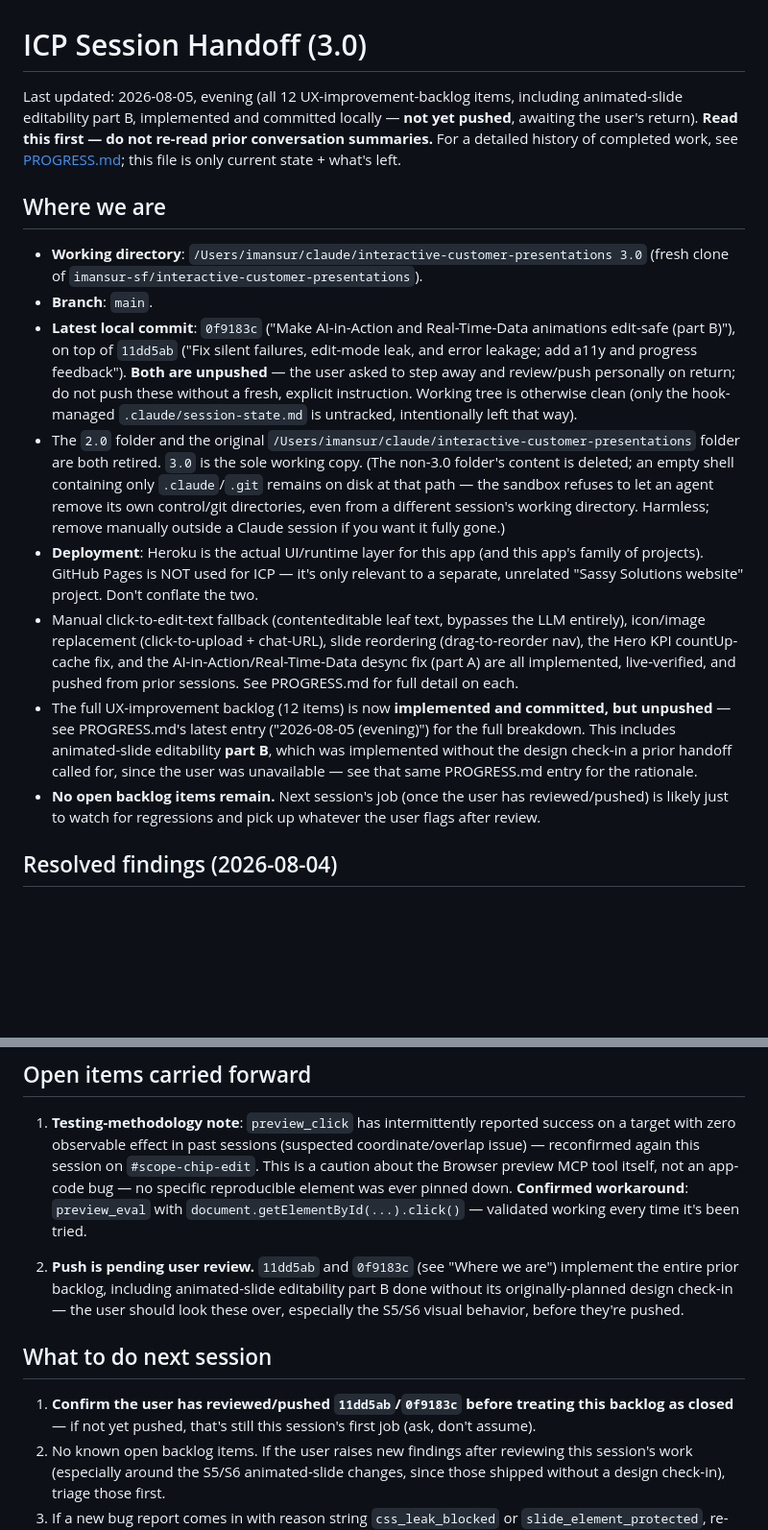
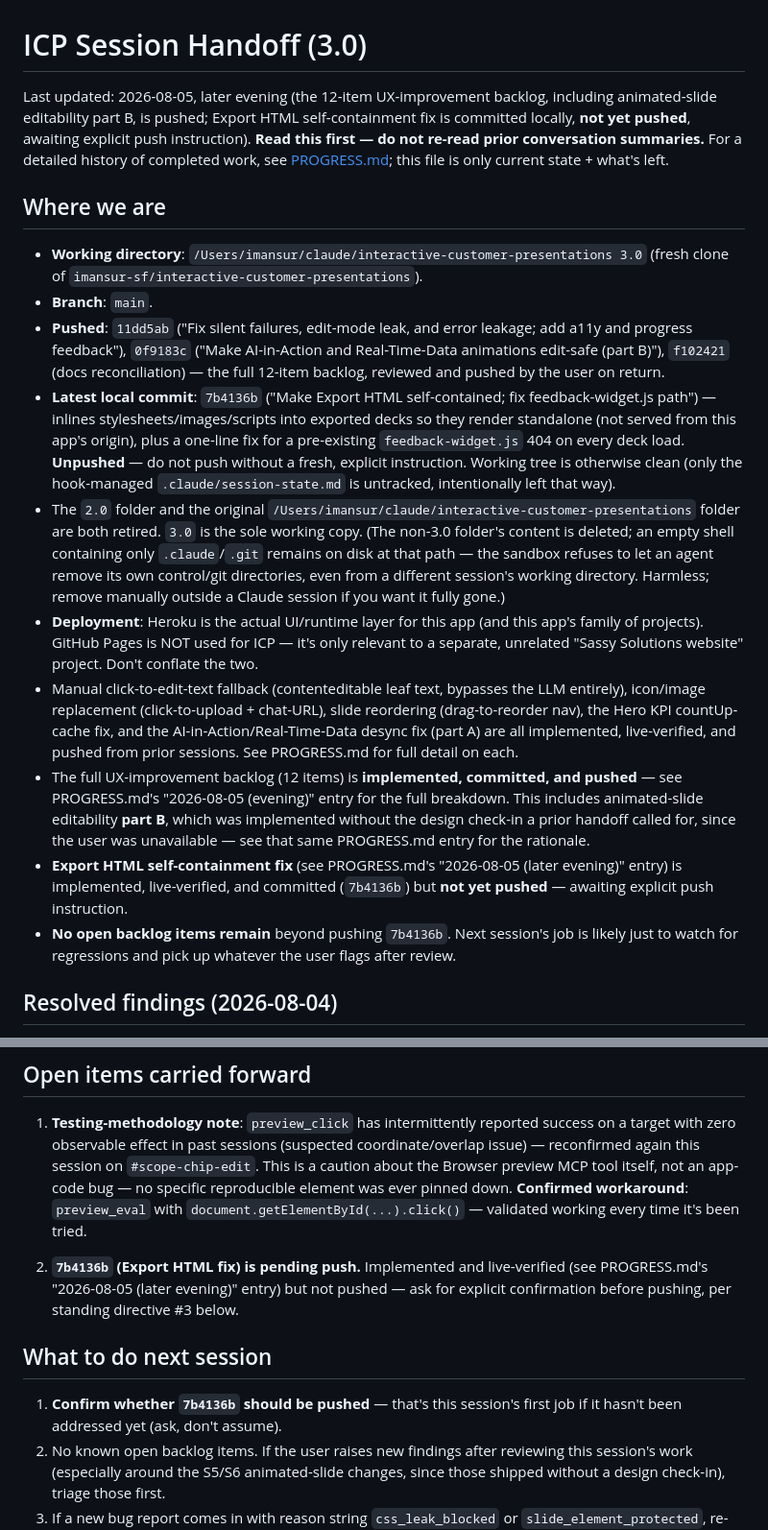
Before and after one commit to imansur-sf/interactive-customer-presentations, a Markdown page: HANDOFF.md, 2 parts joined by grey strips. Shown at 96% size. Rendered like a GitHub page; blank space fills up the shorter version.

```diff
--- a/HANDOFF.md
+++ b/HANDOFF.md
@@ -1,17 +1,19 @@
 # ICP Session Handoff (3.0)
 
-Last updated: 2026-08-05, evening (all 12 UX-improvement-backlog items, including animated-slide editability part B, implemented and committed locally — **not yet pushed**, awaiting the user's return). **Read this first — do not re-read prior conversation summaries.** For a detailed history of completed work, see [PROGRESS.md](PROGRESS.md); this file is only current state + what's left.
+Last updated: 2026-08-05, later evening (the 12-item UX-improvement backlog, including animated-slide editability part B, is pushed; Export HTML self-containment fix is committed locally, **not yet pushed**, awaiting explicit push instruction). **Read this first — do not re-read prior conversation summaries.** For a detailed history of completed work, see [PROGRESS.md](PROGRESS.md); this file is only current state + what's left.
 
 ## Where we are
 
 - **Working directory**: `/Users/imansur/claude/interactive-customer-presentations 3.0` (fresh clone of `imansur-sf/interactive-customer-presentations`).
 - **Branch**: `main`.
-- **Latest local commit**: `0f9183c` ("Make AI-in-Action and Real-Time-Data animations edit-safe (part B)"), on top of `11dd5ab` ("Fix silent failures, edit-mode leak, and error leakage; add a11y and progress feedback"). **Both are unpushed** — the user asked to step away and review/push personally on return; do not push these without a fresh, explicit instruction. Working tree is otherwise clean (only the hook-managed `.claude/session-state.md` is untracked, intentionally left that way).
+- **Pushed**: `11dd5ab` ("Fix silent failures, edit-mode leak, and error leakage; add a11y and progress feedback"), `0f9183c` ("Make AI-in-Action and Real-Time-Data animations edit-safe (part B)"), `f102421` (docs reconciliation) — the full 12-item backlog, reviewed and pushed by the user on return.
+- **Latest local commit**: `7b4136b` ("Make Export HTML self-contained; fix feedback-widget.js path") — inlines stylesheets/images/scripts into exported decks so they render standalone (not served from this app's origin), plus a one-line fix for a pre-existing `feedback-widget.js` 404 on every deck load. **Unpushed** — do not push without a fresh, explicit instruction. Working tree is otherwise clean (only the hook-managed `.claude/session-state.md` is untracked, intentionally left that way).
 - The `2.0` folder and the original `/Users/imansur/claude/interactive-customer-presentations` folder are both retired. `3.0` is the sole working copy. (The non-3.0 folder's content is deleted; an empty shell containing only `.claude`/`.git` remains on disk at that path — the sandbox refuses to let an agent remove its own control/git directories, even from a different session's working directory. Harmless; remove manually outside a Claude session if you want it fully gone.)
 - **Deployment**: Heroku is the actual UI/runtime layer for this app (and this app's family of projects). GitHub Pages is NOT used for ICP — it's only relevant to a separate, unrelated "Sassy Solutions website" project. Don't conflate the two.
 - Manual click-to-edit-text fallback (contenteditable leaf text, bypasses the LLM entirely), icon/image replacement (click-to-upload + chat-URL), slide reordering (drag-to-reorder nav), the Hero KPI countUp-cache fix, and the AI-in-Action/Real-Time-Data desync fix (part A) are all implemented, live-verified, and pushed from prior sessions. See PROGRESS.md for full detail on each.
-- The full UX-improvement backlog (12 items) is now **implemented and committed, but unpushed** — see PROGRESS.md's latest entry ("2026-08-05 (evening)") for the full breakdown. This includes animated-slide editability **part B**, which was implemented without the design check-in a prior handoff called for, since the user was unavailable — see that same PROGRESS.md entry for the rationale.
-- **No open backlog items remain.** Next session's job (once the user has reviewed/pushed) is likely just to watch for regressions and pick up whatever the user flags after review.
+- The full UX-improvement backlog (12 items) is **implemented, committed, and pushed** — see PROGRESS.md's "2026-08-05 (evening)" entry for the full breakdown. This includes animated-slide editability **part B**, which was implemented without the design check-in a prior handoff called for, since the user was unavailable — see that same PROGRESS.md entry for the rationale.
+- **Export HTML self-containment fix** (see PROGRESS.md's "2026-08-05 (later evening)" entry) is implemented, live-verified, and committed (`7b4136b`) but **not yet pushed** — awaiting explicit push instruction.
+- **No open backlog items remain** beyond pushing `7b4136b`. Next session's job is likely just to watch for regressions and pick up whatever the user flags after review.
 
 ## Resolved findings (2026-08-04)
 
@@ -57,11 +59,11 @@ Local backend-capable dev server: `node server.js` with `GEMINI_API_KEY` set (se
 
 1. **Testing-methodology note**: `preview_click` has intermittently reported success on a target with zero observable effect in past sessions (suspected coordinate/overlap issue) — reconfirmed again this session on `#scope-chip-edit`. This is a caution about the Browser preview MCP tool itself, not an app-code bug — no specific reproducible element was ever pinned down. **Confirmed workaround**: `preview_eval` with `document.getElementById(...).click()` — validated working every time it's been tried.
 
-2. **Push is pending user review.** `11dd5ab` and `0f9183c` (see "Where we are") implement the entire prior backlog, including animated-slide editability part B done without its originally-planned design check-in — the user should look these over, especially the S5/S6 visual behavior, before they're pushed.
+2. **`7b4136b` (Export HTML fix) is pending push.** Implemented and live-verified (see PROGRESS.md's "2026-08-05 (later evening)" entry) but not pushed — ask for explicit confirmation before pushing, per standing directive #3 below.
 
 ## What to do next session
 
-1. **Confirm the user has reviewed/pushed `11dd5ab`/`0f9183c` before treating this backlog as closed** — if not yet pushed, that's still this session's first job (ask, don't assume).
+1. **Confirm whether `7b4136b` should be pushed** — that's this session's first job if it hasn't been addressed yet (ask, don't assume).
 2. No known open backlog items. If the user raises new findings after reviewing this session's work (especially around the S5/S6 animated-slide changes, since those shipped without a design check-in), triage those first.
 3. If a new bug report comes in with reason string `css_leak_blocked` or `slide_element_protected`, re-check `llm.js`'s guard chain first since those are the two guards with known false-positive history.
 
```
Also changed, not shown: PROGRESS.md (+21 -1 lines).
